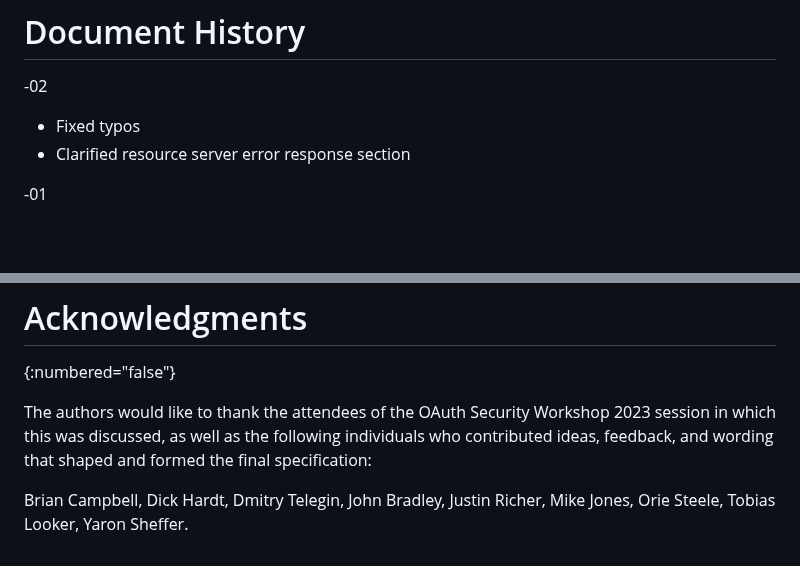
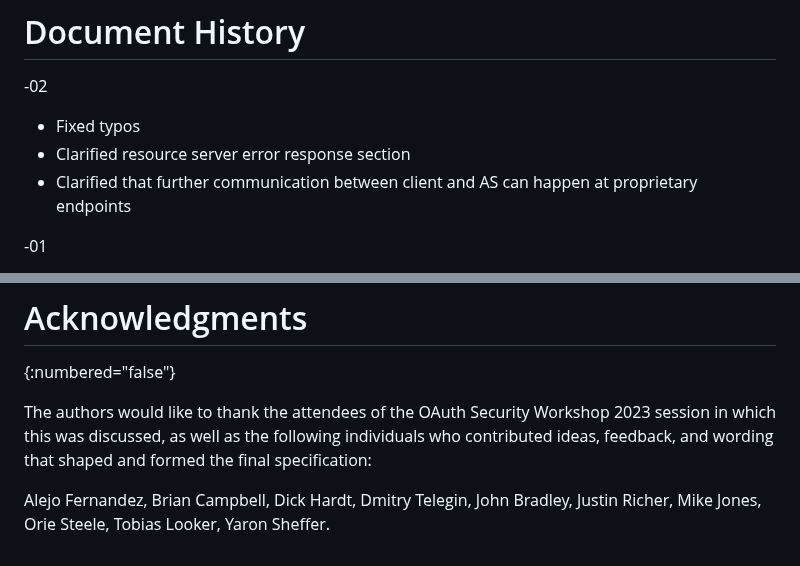
Before and after one commit to oauth-wg/oauth-first-party-apps, a Markdown page: draft-parecki-oauth-first-party-apps.md, 2 parts joined by grey strips. GitHub-like rendering; blank space fills up the shorter version.

```diff
--- a/draft-parecki-oauth-first-party-apps.md
+++ b/draft-parecki-oauth-first-party-apps.md
@@ -906,6 +911,7 @@ These design decisions should enable authorization server implementations to iso
 
 * Fixed typos
 * Clarified resource server error response section
+* Clarified that further communication between client and AS can happen at proprietary endpoints
 
 -01
 
@@ -928,4 +934,4 @@ These design decisions should enable authorization server implementations to iso
 
 The authors would like to thank the attendees of the OAuth Security Workshop 2023 session in which this was discussed, as well as the following individuals who contributed ideas, feedback, and wording that shaped and formed the final specification:
 
-Brian Campbell, Dick Hardt, Dmitry Telegin, John Bradley, Justin Richer, Mike Jones, Orie Steele, Tobias Looker, Yaron Sheffer.
+Alejo Fernandez, Brian Campbell, Dick Hardt, Dmitry Telegin, John Bradley, Justin Richer, Mike Jones, Orie Steele, Tobias Looker, Yaron Sheffer.
```
Also changed, not shown: other parts of draft-parecki-oauth-first-party-apps.md (+7 -2 lines).
